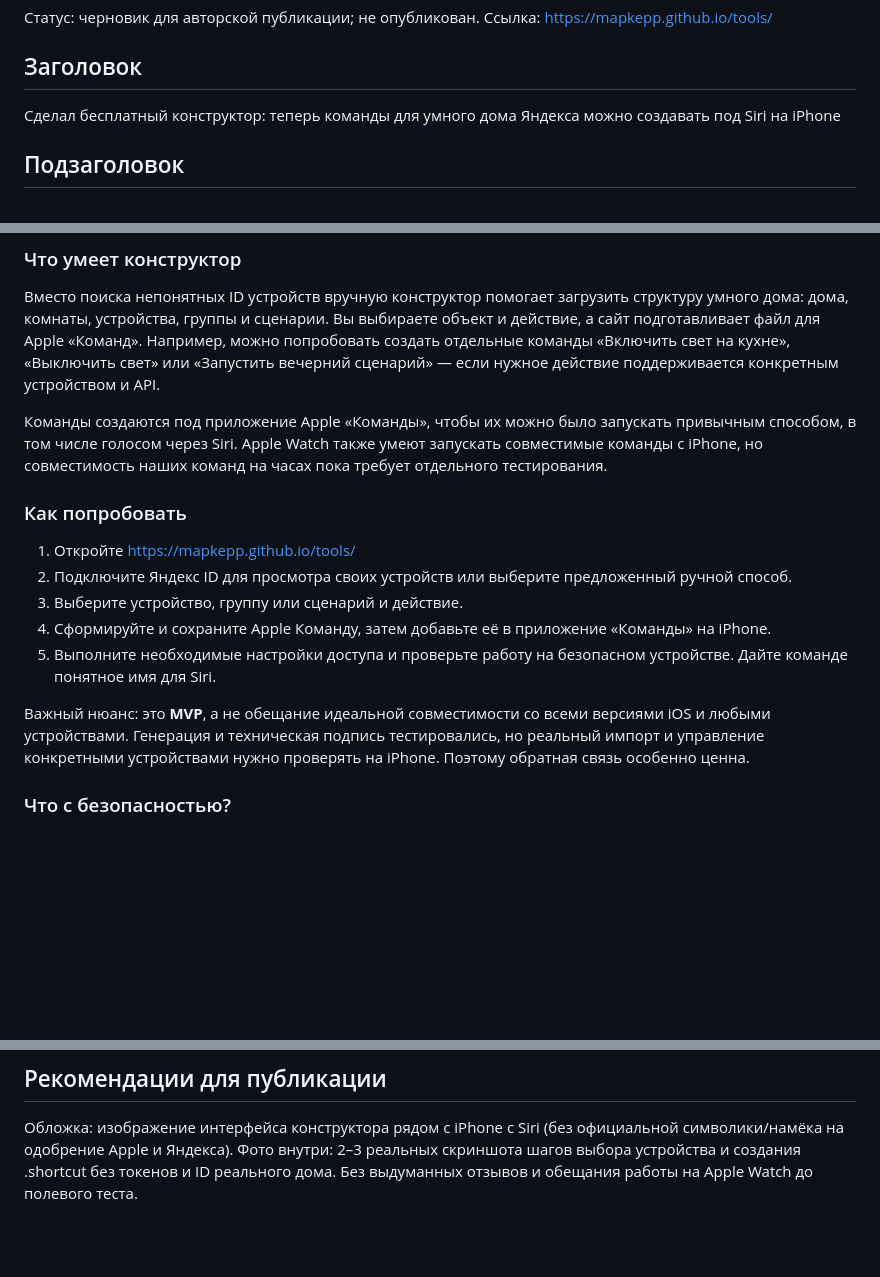
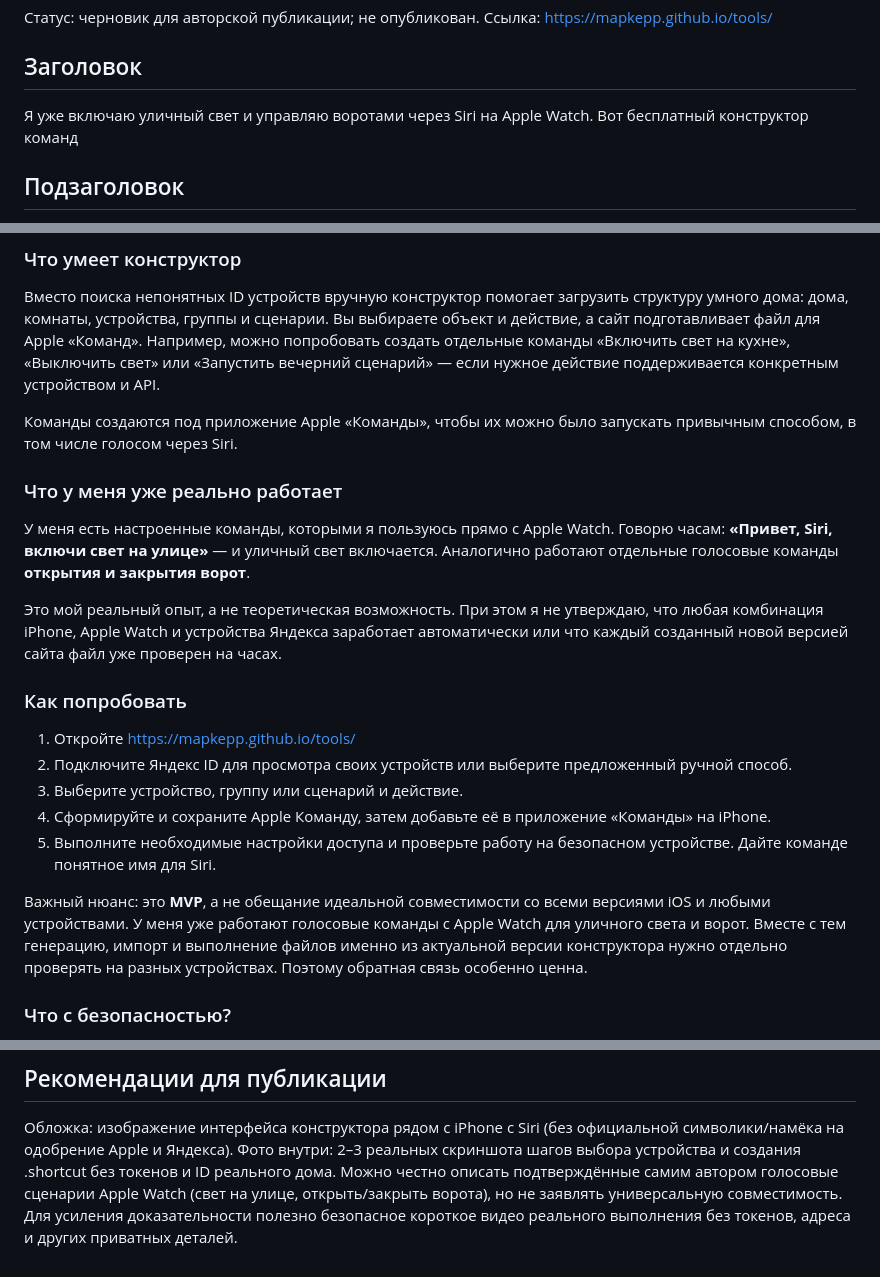
Before and after one commit to mapkepp/tools, a Markdown page: docs/DZEN-ARTICLE-RU.md, 3 parts joined by grey strips. GitHub-like rendering; blank space fills up the shorter version.

Commit message:
docs(watch): reflect owner-tested Siri Apple Watch light and gate commands

```diff
--- a/docs/DZEN-ARTICLE-RU.md
+++ b/docs/DZEN-ARTICLE-RU.md
@@ -3,7 +3,7 @@
 Ссылка: https://mapkepp.github.io/tools/
 
 ## Заголовок
-Сделал бесплатный конструктор: теперь команды для умного дома Яндекса можно создавать под Siri на iPhone
+Я уже включаю уличный свет и управляю воротами через Siri на Apple Watch. Вот бесплатный конструктор команд
 
 ## Подзаголовок
 Если ваши лампы и сценарии живут в «Доме с Алисой», а под рукой iPhone, Apple Watch или Siri — вот способ попробовать связать эти миры.
@@ -16,7 +16,12 @@
 ### Что умеет конструктор
 Вместо поиска непонятных ID устройств вручную конструктор помогает загрузить структуру умного дома: дома, комнаты, устройства, группы и сценарии. Вы выбираете объект и действие, а сайт подготавливает файл для Apple «Команд». Например, можно попробовать создать отдельные команды «Включить свет на кухне», «Выключить свет» или «Запустить вечерний сценарий» — если нужное действие поддерживается конкретным устройством и API.
 
-Команды создаются под приложение Apple «Команды», чтобы их можно было запускать привычным способом, в том числе голосом через Siri. Apple Watch также умеют запускать совместимые команды с iPhone, но совместимость наших команд на часах пока требует отдельного тестирования.
+Команды создаются под приложение Apple «Команды», чтобы их можно было запускать привычным способом, в том числе голосом через Siri.
+
+### Что у меня уже реально работает
+У меня есть настроенные команды, которыми я пользуюсь прямо с Apple Watch. Говорю часам: **«Привет, Siri, включи свет на улице»** — и уличный свет включается. Аналогично работают отдельные голосовые команды **открытия и закрытия ворот**.
+
+Это мой реальный опыт, а не теоретическая возможность. При этом я не утверждаю, что любая комбинация iPhone, Apple Watch и устройства Яндекса заработает автоматически или что каждый созданный новой версией сайта файл уже проверен на часах.
 
 ### Как попробовать
 1. Откройте https://mapkepp.github.io/tools/
@@ -25,7 +30,7 @@
 4. Сформируйте и сохраните Apple Команду, затем добавьте её в приложение «Команды» на iPhone.
 5. Выполните необходимые настройки доступа и проверьте работу на безопасном устройстве. Дайте команде понятное имя для Siri.
 
-Важный нюанс: это **MVP**, а не обещание идеальной совместимости со всеми версиями iOS и любыми устройствами. Генерация и техническая подпись тестировались, но реальный импорт и управление конкретными устройствами нужно проверять на iPhone. Поэтому обратная связь особенно ценна.
+Важный нюанс: это **MVP**, а не обещание идеальной совместимости со всеми версиями iOS и любыми устройствами. У меня уже работают голосовые команды с Apple Watch для уличного света и ворот. Вместе с тем генерацию, импорт и выполнение файлов именно из актуальной версии конструктора нужно отдельно проверять на разных устройствах. Поэтому обратная связь особенно ценна.
 
 ### Что с безопасностью?
 Сайт использует доступ к API Яндекс Умного дома с разрешения пользователя. OAuth-токен — чувствительный ключ управления устройствами: не публикуйте его, не отправляйте другим людям и не делитесь командой со встроенным токеном. Если для подписания файла используется внешняя служба, конструктор показывает отдельное предупреждение. Читайте его перед согласием.
@@ -42,4 +47,4 @@
 ## Рекомендации для публикации
 Обложка: изображение интерфейса конструктора рядом с iPhone с Siri (без официальной символики/намёка на одобрение Apple и Яндекса).
 Фото внутри: 2–3 реальных скриншота шагов выбора устройства и создания .shortcut без токенов и ID реального дома.
-Без выдуманных отзывов и обещания работы на Apple Watch до полевого теста.
+Можно честно описать подтверждённые самим автором голосовые сценарии Apple Watch (свет на улице, открыть/закрыть ворота), но не заявлять универсальную совместимость. Для усиления доказательности полезно безопасное короткое видео реального выполнения без токенов, адреса и других приватных деталей.
```
